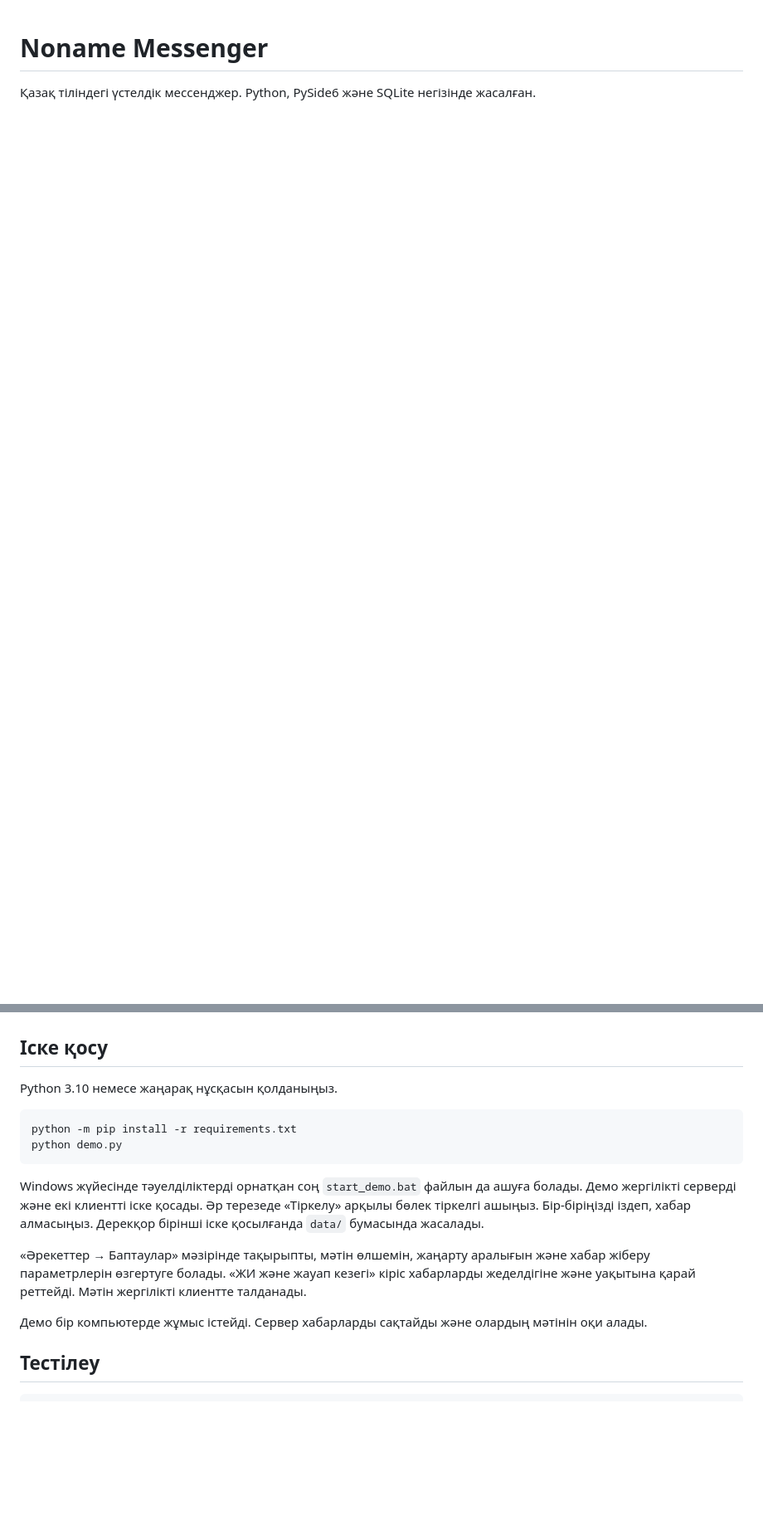
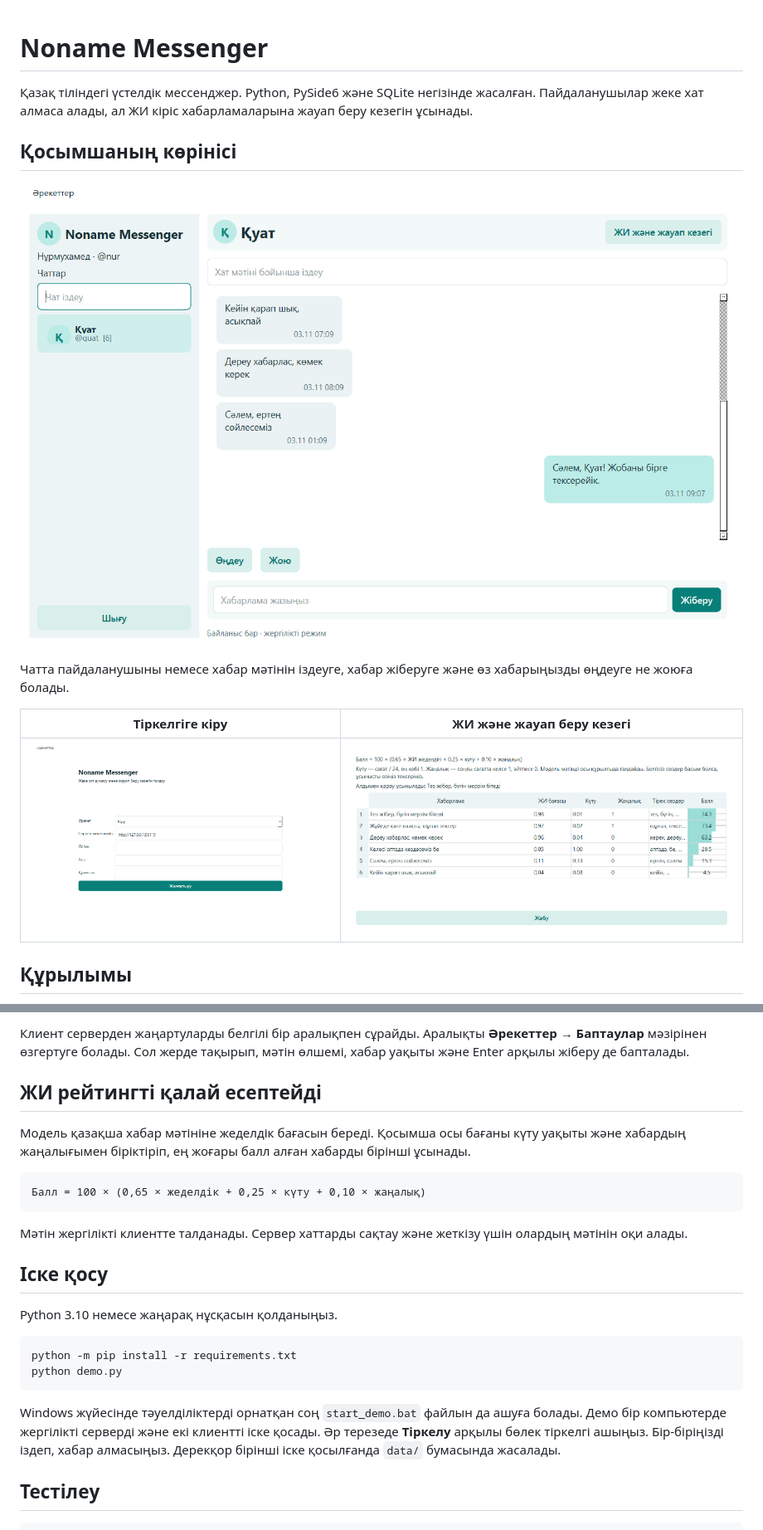
Before and after one commit to DizzDer/noname-messenger, a Markdown page: README.md, 2 parts joined by grey strips. Shown at 83% size. Rendered like a GitHub page; pictures changed too: noname-ai.png (added), noname-chat.png (added), noname-login.png (added); blank space fills up the shorter version.

Commit message:
Document messenger architecture and add screenshots

````diff
--- a/README.md
+++ b/README.md
@@ -1,3 +1,16 @@
 # Noname Messenger
 
-Қазақ тіліндегі үстелдік мессенджер. Python, PySide6 және SQLite негізінде жасалған.
+Қазақ тіліндегі үстелдік мессенджер. Python, PySide6 және SQLite негізінде жасалған. Пайдаланушылар жеке хат алмаса алады, ал ЖИ кіріс хабарламаларына жауап беру кезегін ұсынады.
+
+## Қосымшаның көрінісі
+
+![Noname Messenger — чаттар тізімі, диалог, іздеу және хабар жіберу](noname-chat.png)
+
+Чатта пайдаланушыны немесе хабар мәтінін іздеуге, хабар жіберуге және өз хабарыңызды өңдеуге не жоюға болады.
+
+| Тіркелгіге кіру | ЖИ және жауап беру кезегі |
+| --- | --- |
+| ![Кіру және тіркелу терезесі](noname-login.png) | ![Кіріс хабарламалардың басымдық кестесі](noname-ai.png) |
+
+## Құрылымы
+
@@ -4,3 +50,14 @@
+Клиент серверден жаңартуларды белгілі бір аралықпен сұрайды. Аралықты **Әрекеттер → Баптаулар** мәзірінен өзгертуге болады. Сол жерде тақырып, мәтін өлшемі, хабар уақыты және Enter арқылы жіберу де бапталады.
+
+## ЖИ рейтингті қалай есептейді
+
+Модель қазақша хабар мәтініне жеделдік бағасын береді. Қосымша осы бағаны күту уақыты және хабардың жаңалығымен біріктіріп, ең жоғары балл алған хабарды бірінші ұсынады.
+
+```text
+Балл = 100 × (0,65 × жеделдік + 0,25 × күту + 0,10 × жаңалық)
+```
+
+Мәтін жергілікті клиентте талданады. Сервер хаттарды сақтау және жеткізу үшін олардың мәтінін оқи алады.
 
 ## Іске қосу
 
@@ -11,11 +68,7 @@ python -m pip install -r requirements.txt
 python demo.py
 ```
 
-Windows жүйесінде тәуелділіктерді орнатқан соң `start_demo.bat` файлын да ашуға болады. Демо жергілікті серверді және екі клиентті іске қосады. Әр терезеде «Тіркелу» арқылы бөлек тіркелгі ашыңыз. Бір-біріңізді іздеп, хабар алмасыңыз. Дерекқор бірінші іске қосылғанда `data/` бумасында жасалады.
-
-«Әрекеттер → Баптаулар» мәзірінде тақырыпты, мәтін өлшемін, жаңарту аралығын және хабар жіберу параметрлерін өзгертуге болады. «ЖИ және жауап кезегі» кіріс хабарларды жеделдігіне және уақытына қарай реттейді. Мәтін жергілікті клиентте талданады.
-
-Демо бір компьютерде жұмыс істейді. Сервер хабарларды сақтайды және олардың мәтінін оқи алады.
+Windows жүйесінде тәуелділіктерді орнатқан соң `start_demo.bat` файлын да ашуға болады. Демо бір компьютерде жергілікті серверді және екі клиентті іске қосады. Әр терезеде **Тіркелу** арқылы бөлек тіркелгі ашыңыз. Бір-біріңізді іздеп, хабар алмасыңыз. Дерекқор бірінші іске қосылғанда `data/` бумасында жасалады.
 
 ## Тестілеу
 
````
Also changed, not shown: other parts of README.md (+33 -0 lines).
